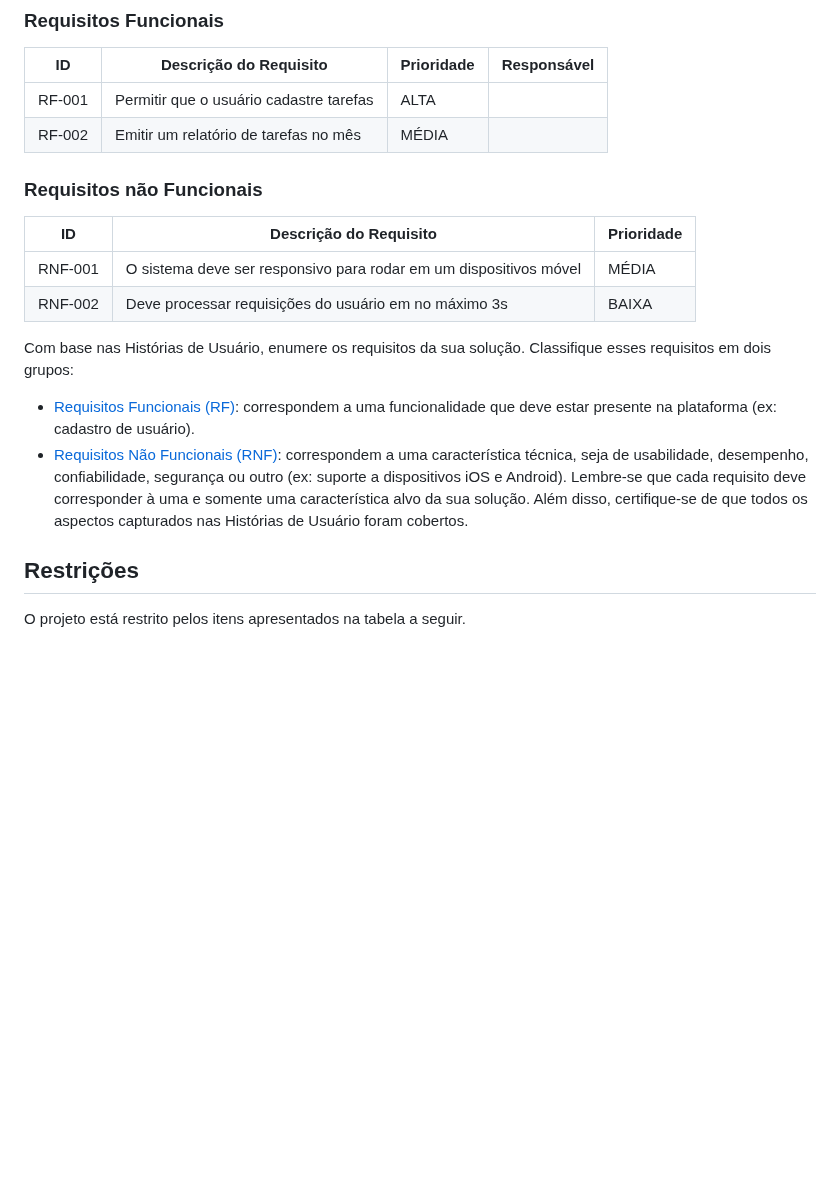
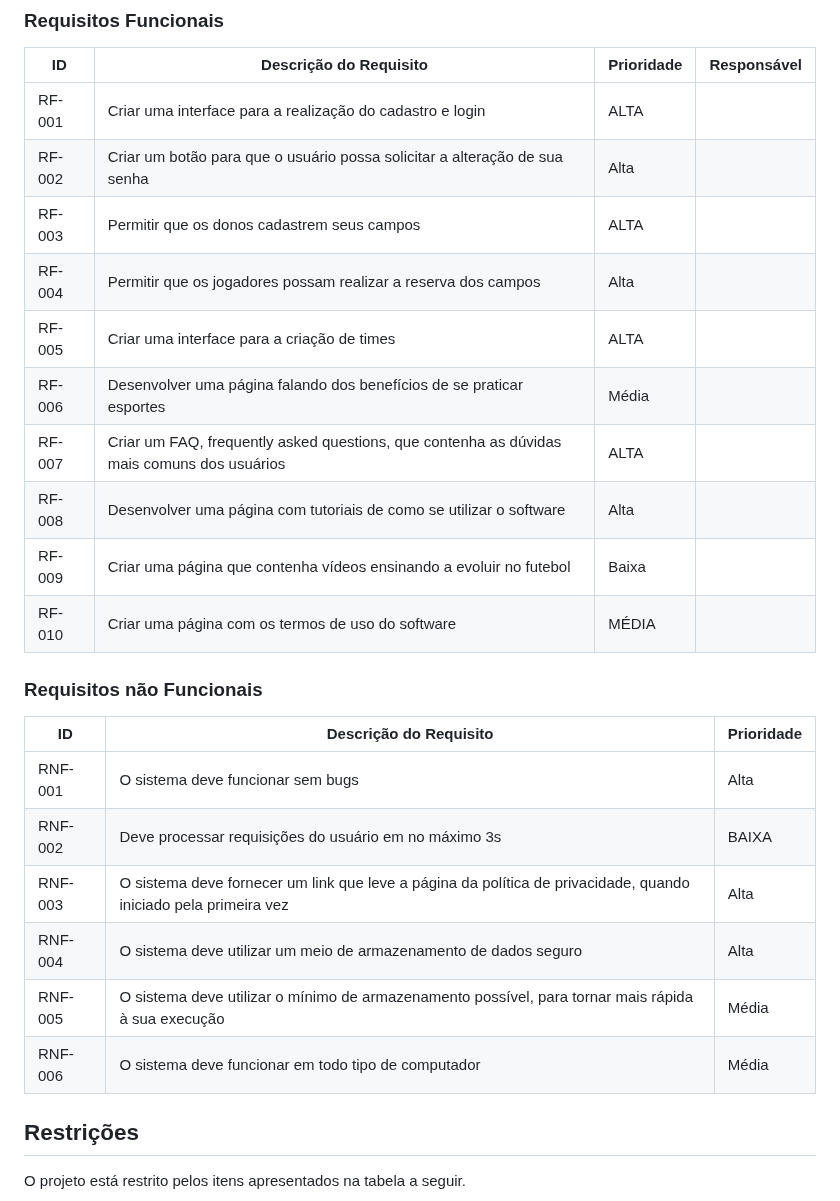
Before and after one commit to ICEI-PUC-Minas-PMV-SI/pmv-si-2023-1-e1-proj-web-t3-campos_de_futebol, a Markdown page: docs/especification.md, the part around the change. Drawn GitHub-style; blank space fills up the shorter version.

Commit message:
Update especification.md
Atualizando os requisitos

```diff
--- a/docs/especification.md
+++ b/docs/especification.md
@@ -46,31 +46,30 @@ As tabelas que se seguem apresentam os requisitos funcionais e não funcionais q
 
 |ID    | Descrição do Requisito  | Prioridade | Responsável |
 |------|-----------------------------------------|----| ----|
-|RF-001| Permitir que o usuário cadastre tarefas | ALTA |  |
-|RF-002| Emitir um relatório de tarefas no mês   | MÉDIA | |
+|RF-001| Criar uma interface para a realização do cadastro e login | ALTA |  |
+|RF-002| Criar um botão para que o usuário possa solicitar a alteração de sua senha | Alta | |
+|RF-003| Permitir que os donos cadastrem seus campos| ALTA |  |
+|RF-004| Permitir que os jogadores possam realizar a reserva dos campos | Alta | |
+|RF-005| Criar uma interface para a criação de times| ALTA |  |
+|RF-006| Desenvolver uma página falando dos benefícios de se praticar esportes| Média | |
+|RF-007| Criar um FAQ, frequently asked questions, que contenha as dúvidas mais comuns dos usuários | ALTA |  |
+|RF-008| Desenvolver uma página com tutoriais de como se utilizar o software | Alta | |
+|RF-009| Criar uma página que contenha vídeos ensinando a evoluir no futebol | Baixa |  |
+|RF-010| Criar uma página com os termos de uso do software  | MÉDIA | |
 
 
 ### Requisitos não Funcionais
 
 |ID     | Descrição do Requisito  |Prioridade |
 |-------|-------------------------|----|
-|RNF-001| O sistema deve ser responsivo para rodar em um dispositivos móvel | MÉDIA |
+|RNF-001| O sistema deve funcionar sem bugs | Alta |
 |RNF-002| Deve processar requisições do usuário em no máximo 3s |  BAIXA |
+|RNF-003| O sistema deve fornecer um link que leve a página da política de privacidade, quando iniciado pela primeira vez | Alta |
+|RNF-004| O sistema deve utilizar um meio de armazenamento de dados seguro |  Alta |
+|RNF-005| O sistema deve utilizar o mínimo de armazenamento possível, para tornar mais rápida à sua execução | Média |
+|RNF-006| O sistema deve funcionar em todo tipo de computador |  Média |
 
-Com base nas Histórias de Usuário, enumere os requisitos da sua solução. Classifique esses requisitos em dois grupos:
 
-- [Requisitos Funcionais
- (RF)](https://pt.wikipedia.org/wiki/Requisito_funcional):
- correspondem a uma funcionalidade que deve estar presente na
-  plataforma (ex: cadastro de usuário).
-- [Requisitos Não Funcionais
-  (RNF)](https://pt.wikipedia.org/wiki/Requisito_n%C3%A3o_funcional):
-  correspondem a uma característica técnica, seja de usabilidade,
-  desempenho, confiabilidade, segurança ou outro (ex: suporte a
-  dispositivos iOS e Android).
-Lembre-se que cada requisito deve corresponder à uma e somente uma
-característica alvo da sua solução. Além disso, certifique-se de que
-todos os aspectos capturados nas Histórias de Usuário foram cobertos.
 
 ## Restrições
 
```
